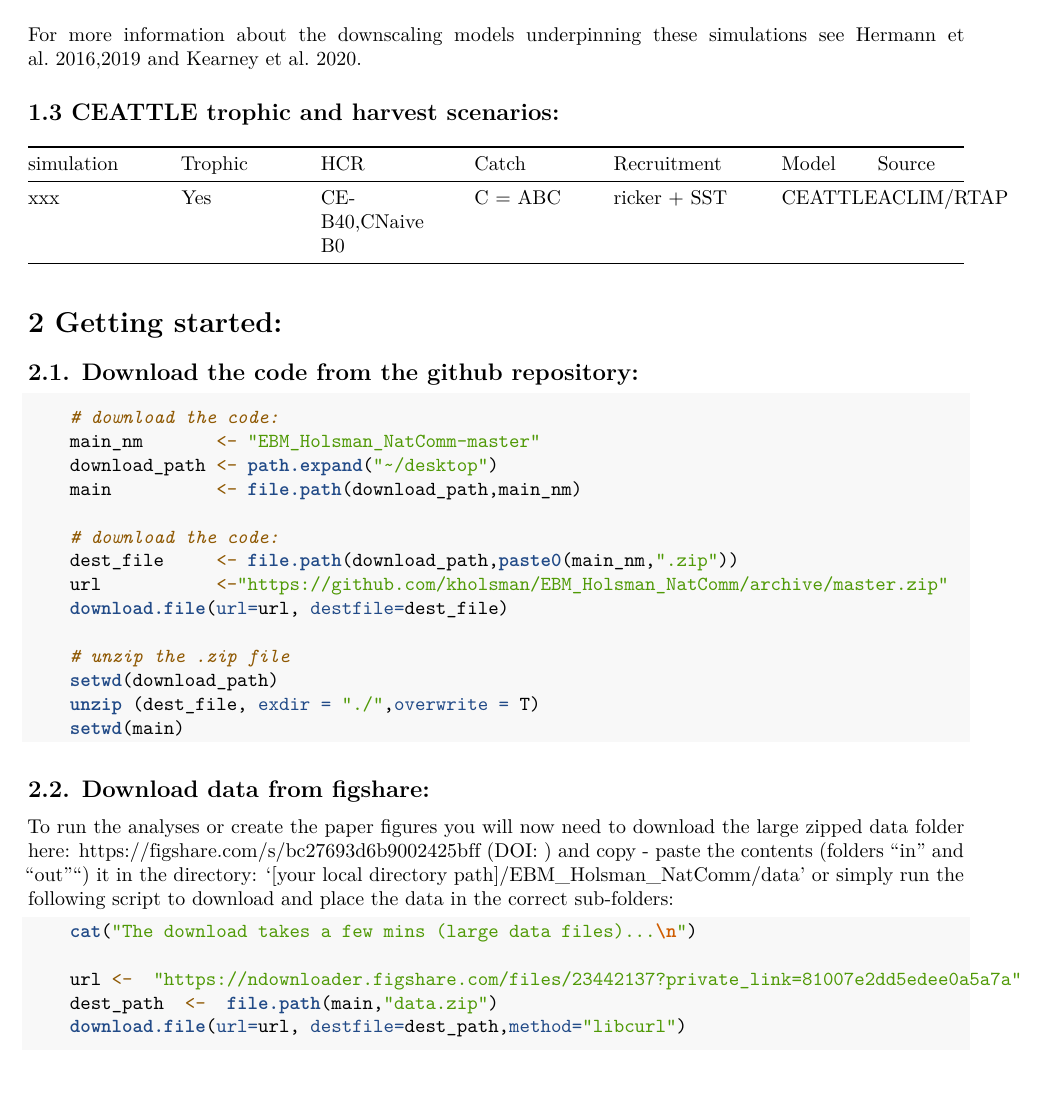
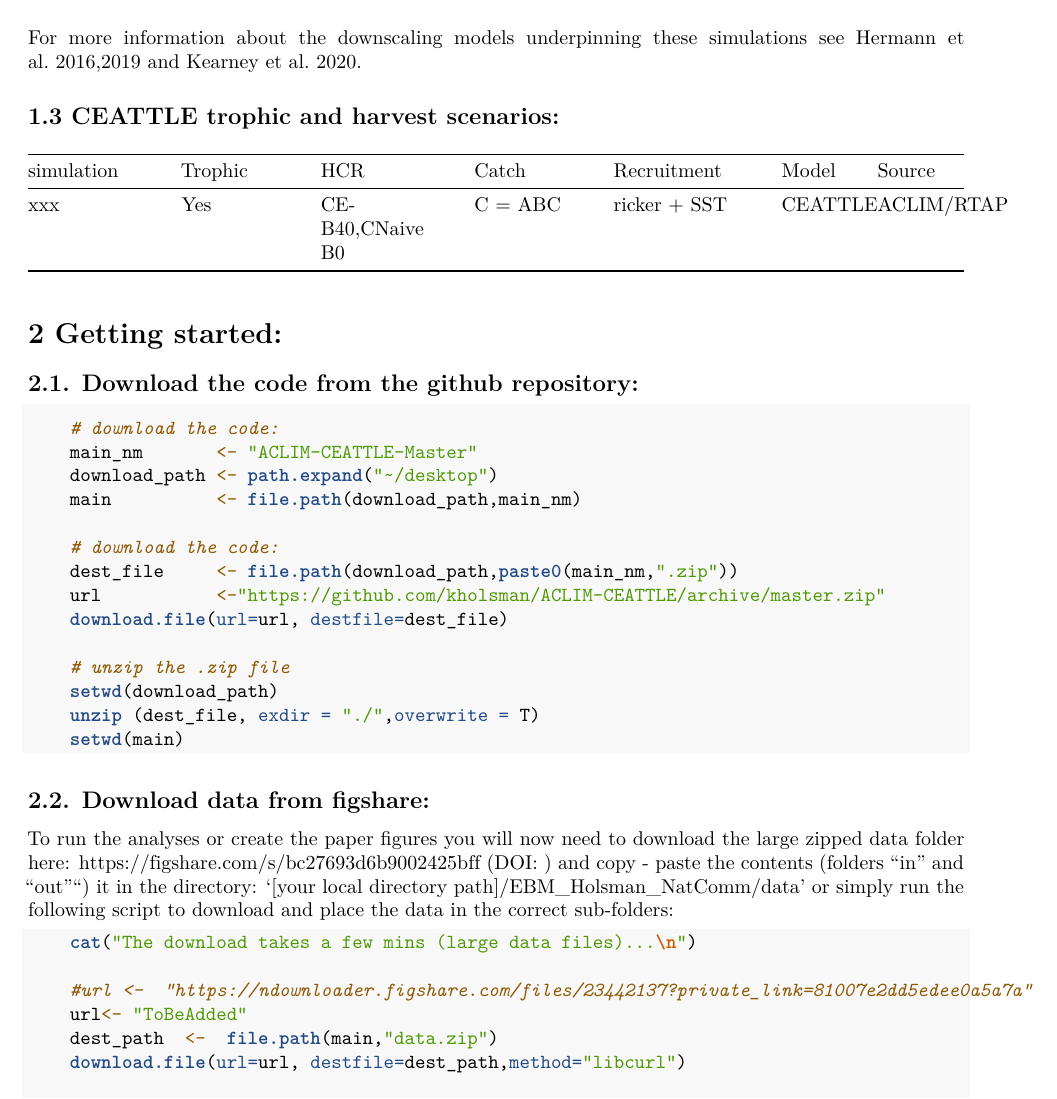
Before and after one commit to kholsman/ACLIM-CEATTLE, an R Markdown document (Overview.Rmd): part of page 2 of 4, cut so that both start at the same text. Rendered offline with R 4.5, knitr and Pandoc, then LaTeX, with nearby package versions; both versions are drawn in the output format of the newer one.

Commit message:
updated gitdownload stuff

````diff
--- a/Overview.Rmd
+++ b/Overview.Rmd
@@ -3,6 +3,11 @@ title: "ACLIM - CEATTLE simulations"
 author: "Kirstin Holsman"
 date: "6/24/2020"
 output:
+  pdf_document:
+    fig_caption: yes
+    highlight: tango
+    keep_tex: yes
+    latex_engine: xelatex
   html_document:
     df_print: kable
     fig_caption: yes
@@ -11,11 +16,6 @@ output:
   - \usepackage{inputenc}
   - \usepackage{unicode-math}
   - \pagenumbering{gobble}ls()
-  pdf_document:
-    fig_caption: yes
-    highlight: tango
-    keep_tex: yes
-    latex_engine: xelatex
   word_document:
     fig_caption: yes
     fig_width: 4
@@ -88,13 +88,13 @@ xxx       | Yes |CE-B40,CNaive B0   | C = ABC   |ricker + SST|CEATTLE   |ACLIM/R
 
 ```{r, eval = FALSE}
     # download the code:
-    main_nm       <- "EBM_Holsman_NatComm-master"
+    main_nm       <- "ACLIM-CEATTLE-Master"
     download_path <- path.expand("~/desktop")
     main          <- file.path(download_path,main_nm)
 
     # download the code:
     dest_file     <- file.path(download_path,paste0(main_nm,".zip"))
-    url           <-"https://github.com/kholsman/EBM_Holsman_NatComm/archive/master.zip"
+    url           <-"https://github.com/kholsman/ACLIM-CEATTLE/archive/master.zip"
     download.file(url=url, destfile=dest_file)
 
     # unzip the .zip file
@@ -112,7 +112,8 @@ To run the analyses or create the paper figures you will now need to download th
 ```{r, eval=FALSE}
     cat("The download takes a few mins (large data files)...\n")
 
-    url <-  "https://ndownloader.figshare.com/files/23442137?private_link=81007e2dd5edee0a5a7a"
+    #url <-  "https://ndownloader.figshare.com/files/23442137?private_link=81007e2dd5edee0a5a7a"
+    url<- "ToBeAdded"
     dest_path  <-  file.path(main,"data.zip")
     download.file(url=url, destfile=dest_path,method="libcurl")
 
````
Also changed, not shown: Overview.html, Overview.md, Overview.pdf (added), Overview.tex (added), README.md.
